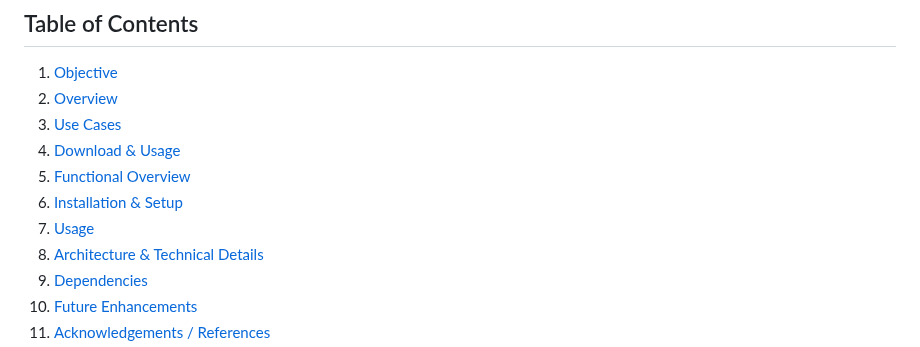
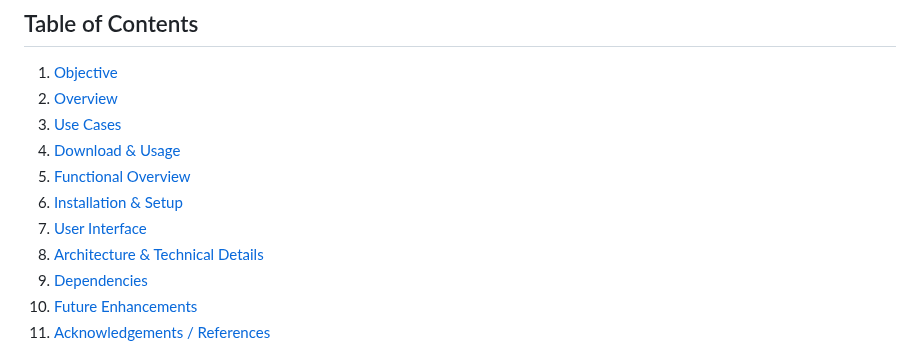
Before and after one commit to AnuragBorker/App_Dev_Mini_Project, a Markdown page: README.md, the part around the change. Rendered like a GitHub page.

Commit message:
Rename 'Usage' section to 'User Interface'

```diff
--- a/README.md
+++ b/README.md
@@ -12,7 +12,7 @@
 4. [Download & Usage](#download--usage)
 5. [Functional Overview](#functional-overview)
 6. [Installation & Setup](#installation--setup)
-7. [Usage](#usage)
+7. [User Interface](#user-interface)
 8. [Architecture & Technical Details](#architecture--technical-details)
 9. [Dependencies](#dependencies)
 10. [Future Enhancements](#future-enhancements)
```
